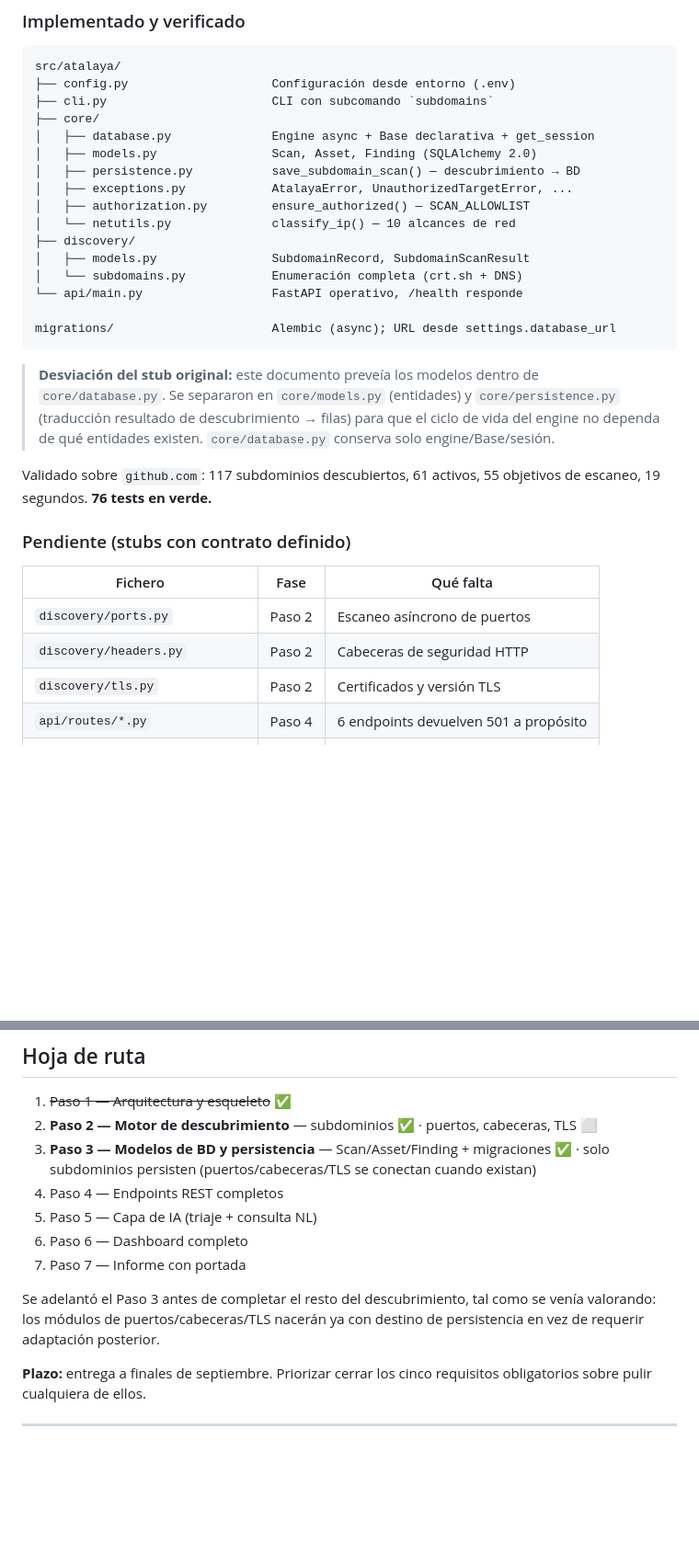
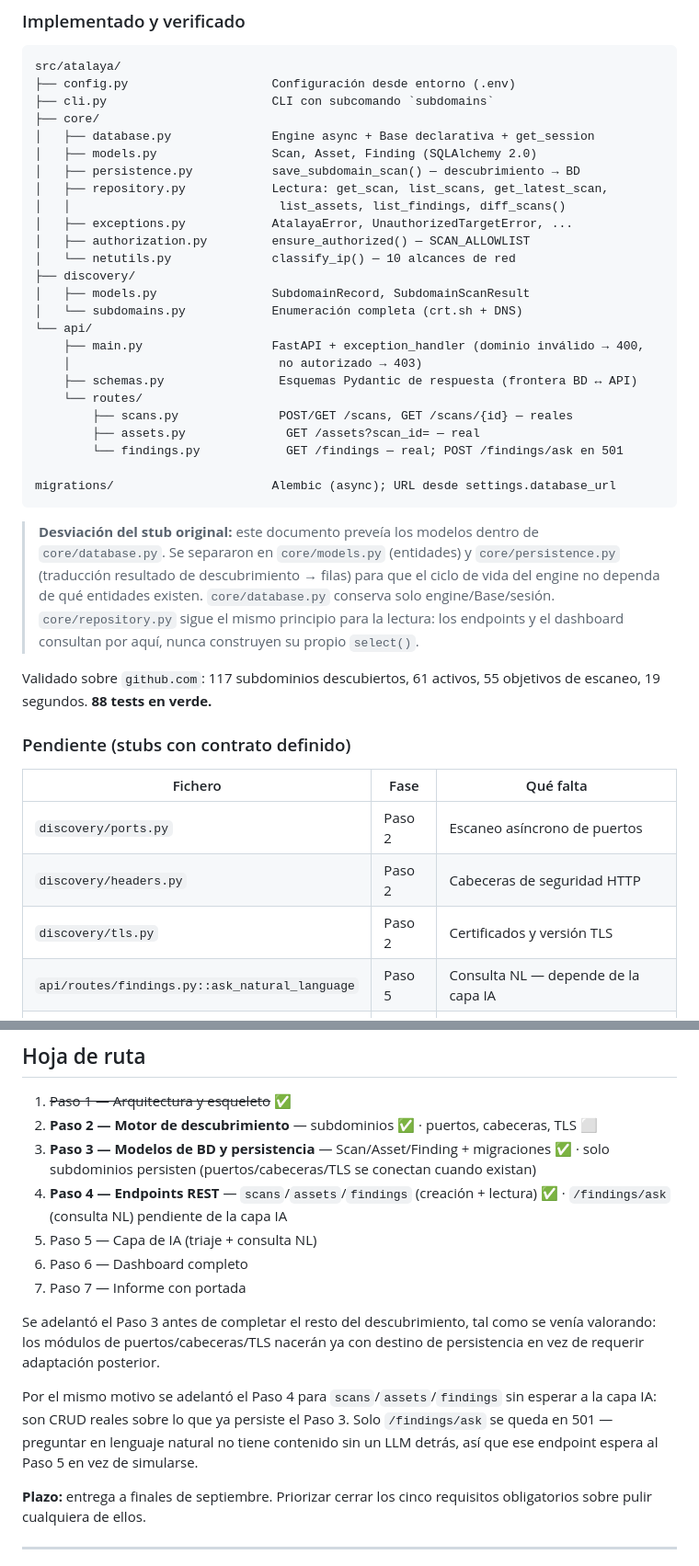
Before and after one commit to andrewpm98/atalaya, a Markdown page: CLAUDE.md, 2 parts joined by grey strips. Shown at 92% size. Drawn GitHub-style; blank space fills up the shorter version.

````diff
--- a/CLAUDE.md
+++ b/CLAUDE.md
@@ -49,13 +49,22 @@ src/atalaya/
 │   ├── database.py              Engine async + Base declarativa + get_session
 │   ├── models.py                Scan, Asset, Finding (SQLAlchemy 2.0)
 │   ├── persistence.py           save_subdomain_scan() — descubrimiento → BD
+│   ├── repository.py            Lectura: get_scan, list_scans, get_latest_scan,
+│   │                             list_assets, list_findings, diff_scans()
 │   ├── exceptions.py            AtalayaError, UnauthorizedTargetError, ...
 │   ├── authorization.py         ensure_authorized() — SCAN_ALLOWLIST
 │   └── netutils.py              classify_ip() — 10 alcances de red
 ├── discovery/
 │   ├── models.py                SubdomainRecord, SubdomainScanResult
 │   └── subdomains.py            Enumeración completa (crt.sh + DNS)
-└── api/main.py                  FastAPI operativo, /health responde
+└── api/
+    ├── main.py                  FastAPI + exception_handler (dominio inválido → 400,
+    │                             no autorizado → 403)
+    ├── schemas.py                Esquemas Pydantic de respuesta (frontera BD ↔ API)
+    └── routes/
+        ├── scans.py              POST/GET /scans, GET /scans/{id} — reales
+        ├── assets.py              GET /assets?scan_id= — real
+        └── findings.py            GET /findings — real; POST /findings/ask en 501
 
 migrations/                      Alembic (async); URL desde settings.database_url
 ```
@@ -64,10 +73,12 @@ migrations/                      Alembic (async); URL desde settings.database_ur
 > dentro de `core/database.py`. Se separaron en `core/models.py` (entidades)
 > y `core/persistence.py` (traducción resultado de descubrimiento → filas)
 > para que el ciclo de vida del engine no dependa de qué entidades existen.
-> `core/database.py` conserva solo engine/Base/sesión.
+> `core/database.py` conserva solo engine/Base/sesión. `core/repository.py`
+> sigue el mismo principio para la lectura: los endpoints y el dashboard
+> consultan por aquí, nunca construyen su propio `select()`.
 
 Validado sobre `github.com`: 117 subdominios descubiertos, 61 activos,
-55 objetivos de escaneo, 19 segundos. **76 tests en verde.**
+55 objetivos de escaneo, 19 segundos. **88 tests en verde.**
 
 ### Pendiente (stubs con contrato definido)
 
@@ -76,7 +87,7 @@ Validado sobre `github.com`: 117 subdominios descubiertos, 61 activos,
 | `discovery/ports.py` | Paso 2 | Escaneo asíncrono de puertos |
 | `discovery/headers.py` | Paso 2 | Cabeceras de seguridad HTTP |
 | `discovery/tls.py` | Paso 2 | Certificados y versión TLS |
-| `api/routes/*.py` | Paso 4 | 6 endpoints devuelven 501 a propósito |
+| `api/routes/findings.py::ask_natural_language` | Paso 5 | Consulta NL — depende de la capa IA |
 | `ai/provider.py`, `ai/triage.py` | Paso 5 | Capa de IA |
 | `dashboard/app.py` | Paso 6 | Panel completo |
 | `reporting/generator.py` | Paso 7 | Informe con portada |
@@ -93,7 +104,8 @@ dilo.
 2. **Paso 2 — Motor de descubrimiento** — subdominios ✅ · puertos, cabeceras, TLS ⬜
 3. **Paso 3 — Modelos de BD y persistencia** — Scan/Asset/Finding + migraciones ✅ ·
    solo subdominios persisten (puertos/cabeceras/TLS se conectan cuando existan)
-4. Paso 4 — Endpoints REST completos
+4. **Paso 4 — Endpoints REST** — `scans`/`assets`/`findings` (creación + lectura) ✅ ·
+   `/findings/ask` (consulta NL) pendiente de la capa IA
 5. Paso 5 — Capa de IA (triaje + consulta NL)
 6. Paso 6 — Dashboard completo
 7. Paso 7 — Informe con portada
@@ -101,6 +113,12 @@ dilo.
 Se adelantó el Paso 3 antes de completar el resto del descubrimiento, tal
 como se venía valorando: los módulos de puertos/cabeceras/TLS nacerán ya
 con destino de persistencia en vez de requerir adaptación posterior.
+
+Por el mismo motivo se adelantó el Paso 4 para `scans`/`assets`/`findings`
+sin esperar a la capa IA: son CRUD reales sobre lo que ya persiste el
+Paso 3. Solo `/findings/ask` se queda en 501 — preguntar en lenguaje
+natural no tiene contenido sin un LLM detrás, así que ese endpoint espera
+al Paso 5 en vez de simularse.
 
 **Plazo:** entrega a finales de septiembre. Priorizar cerrar los cinco
 requisitos obligatorios sobre pulir cualquiera de ellos.
````
Also changed, not shown: other parts of CLAUDE.md (+1 -1 lines), README.md (+2 -0 lines), docs/ARQUITECTURA.md (+23 -8 lines).
